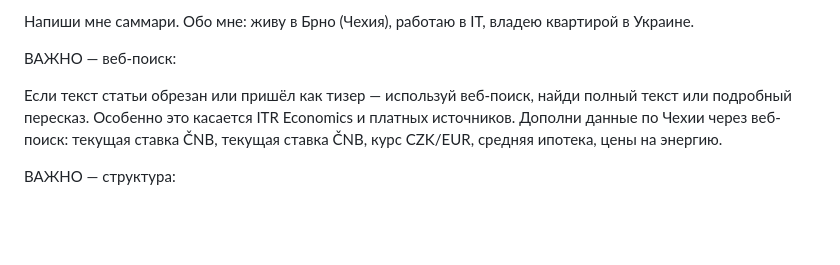
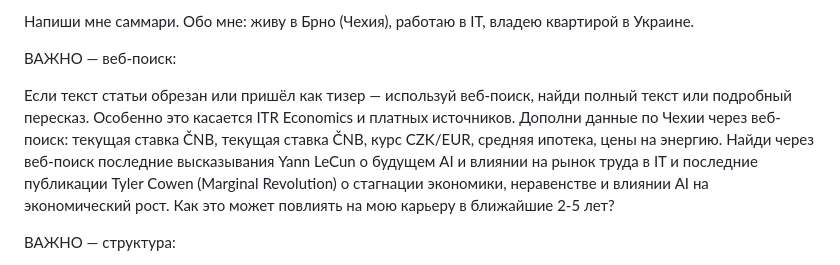
Before and after one commit to elenates/expert-monitor, a Markdown page: PROMPT_TEMPLATE.md, the part around the change. GitHub-like rendering; blank space fills up the shorter version.

Commit message:
Update PROMPT_TEMPLATE with new web search guidelines
Added instructions for web search and recent statements on AI.

```diff
--- a/PROMPT_TEMPLATE.md
+++ b/PROMPT_TEMPLATE.md
@@ -23,6 +23,7 @@
 
 Если текст статьи обрезан или пришёл как тизер — используй веб-поиск, найди полный текст или подробный пересказ. Особенно это касается ITR Economics и платных источников.
 Дополни данные по Чехии через веб-поиск: текущая ставка ČNB, текущая ставка ČNB, курс CZK/EUR, средняя ипотека, цены на энергию.
+Найди через веб-поиск последние высказывания Yann LeCun о будущем AI и влиянии на рынок труда в IT и последние публикации Tyler Cowen (Marginal Revolution) о стагнации экономики, неравенстве и влиянии AI на экономический рост. Как это может повлиять на мою карьеру в ближайшие 2-5 лет?
 
 ВАЖНО — структура:
 
```
